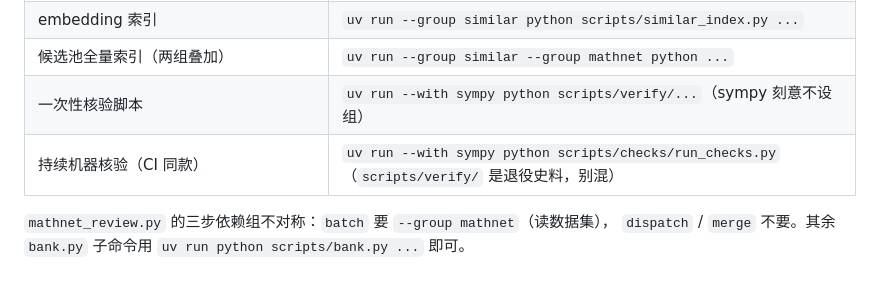
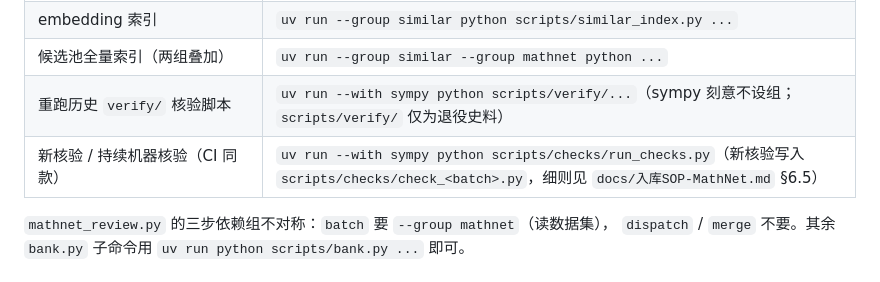
Before and after one commit to BoxiYu/olympiad-bank, a Markdown page: CLAUDE.md, the part around the change. Drawn GitHub-style.

```diff
--- a/CLAUDE.md
+++ b/CLAUDE.md
@@ -18,8 +18,8 @@ This file provides guidance to Claude Code (claude.ai/code) when working with co
 | 读 MathNet 数据集的一切（ingest / import / review batch） | `uv run --group mathnet python ...` |
 | embedding 索引 | `uv run --group similar python scripts/similar_index.py ...` |
 | 候选池全量索引（两组叠加） | `uv run --group similar --group mathnet python ...` |
-| 一次性核验脚本 | `uv run --with sympy python scripts/verify/...`（sympy 刻意不设组） |
-| 持续机器核验（CI 同款） | `uv run --with sympy python scripts/checks/run_checks.py`（`scripts/verify/` 是退役史料，别混） |
+| 重跑历史 `verify/` 核验脚本 | `uv run --with sympy python scripts/verify/...`（sympy 刻意不设组；`scripts/verify/` 仅为退役史料） |
+| 新核验 / 持续机器核验（CI 同款） | `uv run --with sympy python scripts/checks/run_checks.py`（新核验写入 `scripts/checks/check_<batch>.py`，细则见 `docs/入库SOP-MathNet.md` §6.5） |
 
 `mathnet_review.py` 的三步依赖组不对称：`batch` 要 `--group mathnet`（读数据集），
 `dispatch` / `merge` 不要。其余 `bank.py` 子命令用 `uv run python scripts/bank.py ...` 即可。
```
Also changed, not shown: SPEC.md (+3 -2 lines).
